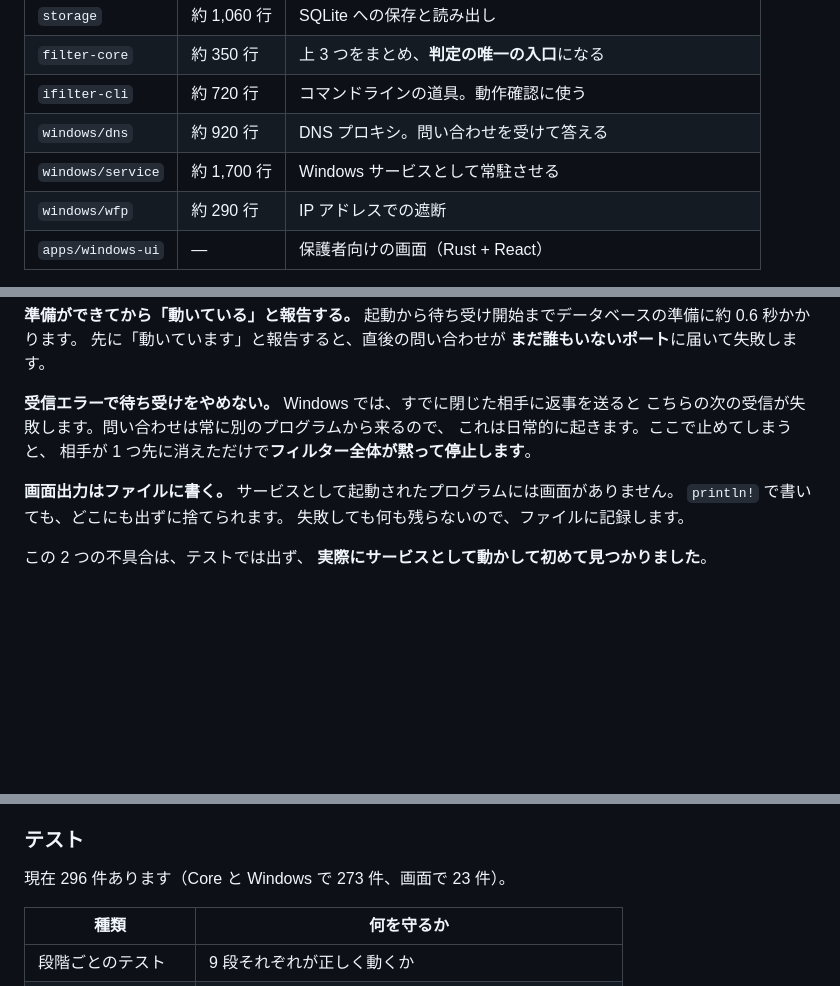
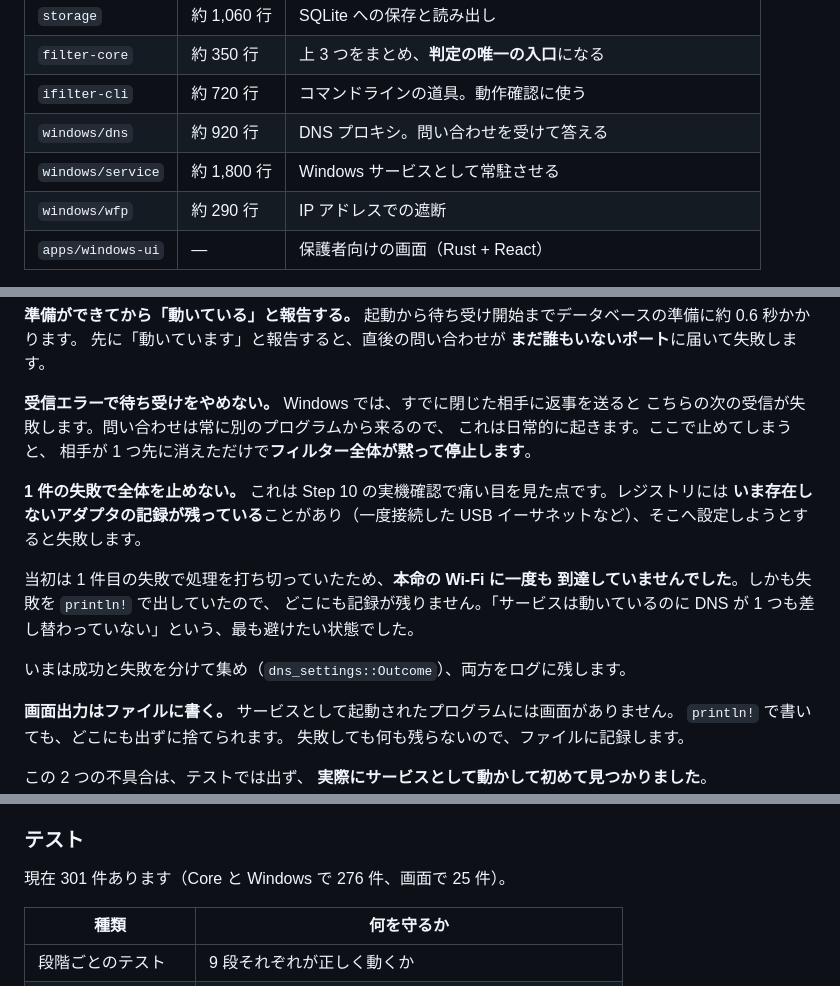
Before and after one commit to sapcework/my-app, a Markdown page: iFilter/docs/SYSTEM_OVERVIEW.md, 3 parts joined by grey strips. Rendered like a GitHub page; blank space fills up the shorter version.

```diff
--- a/iFilter/docs/SYSTEM_OVERVIEW.md
+++ b/iFilter/docs/SYSTEM_OVERVIEW.md
@@ -161,7 +162,7 @@ Rust の「クレート」（crate）という単位で分かれています。
 | `filter-core` | 約 350 行 | 上 3 つをまとめ、**判定の唯一の入口**になる |
 | `ifilter-cli` | 約 720 行 | コマンドラインの道具。動作確認に使う |
 | `windows/dns` | 約 920 行 | DNS プロキシ。問い合わせを受けて答える |
-| `windows/service` | 約 1,700 行 | Windows サービスとして常駐させる |
+| `windows/service` | 約 1,800 行 | Windows サービスとして常駐させる |
 | `windows/wfp` | 約 290 行 | IP アドレスでの遮断 |
 | `apps/windows-ui` | — | 保護者向けの画面（Rust + React） |
 
@@ -418,6 +419,18 @@ Windows では、すでに閉じた相手に返事を送ると
 これは日常的に起きます。ここで止めてしまうと、
 相手が 1 つ先に消えただけで**フィルター全体が黙って停止します**。
 
+**1 件の失敗で全体を止めない。**
+これは Step 10 の実機確認で痛い目を見た点です。レジストリには
+**いま存在しないアダプタの記録が残っている**ことがあり（一度接続した
+USB イーサネットなど）、そこへ設定しようとすると失敗します。
+
+当初は 1 件目の失敗で処理を打ち切っていたため、**本命の Wi-Fi に一度も
+到達していませんでした**。しかも失敗を `println!` で出していたので、
+どこにも記録が残りません。「サービスは動いているのに DNS が
+1 つも差し替わっていない」という、最も避けたい状態でした。
+
+いまは成功と失敗を分けて集め（`dns_settings::Outcome`）、両方をログに残します。
+
 **画面出力はファイルに書く。**
 サービスとして起動されたプログラムには画面がありません。
 `println!` で書いても、どこにも出ずに捨てられます。
@@ -536,7 +549,7 @@ Android の確認は**リンクしないので NDK が無くても通ります**
 
 ### テスト
 
-現在 296 件あります（Core と Windows で 273 件、画面で 23 件）。
+現在 301 件あります（Core と Windows で 276 件、画面で 25 件）。
 
 | 種類 | 何を守るか |
 | --- | --- |
```
Also changed, not shown: other parts of iFilter/docs/SYSTEM_OVERVIEW.md (+48 -0 lines).
